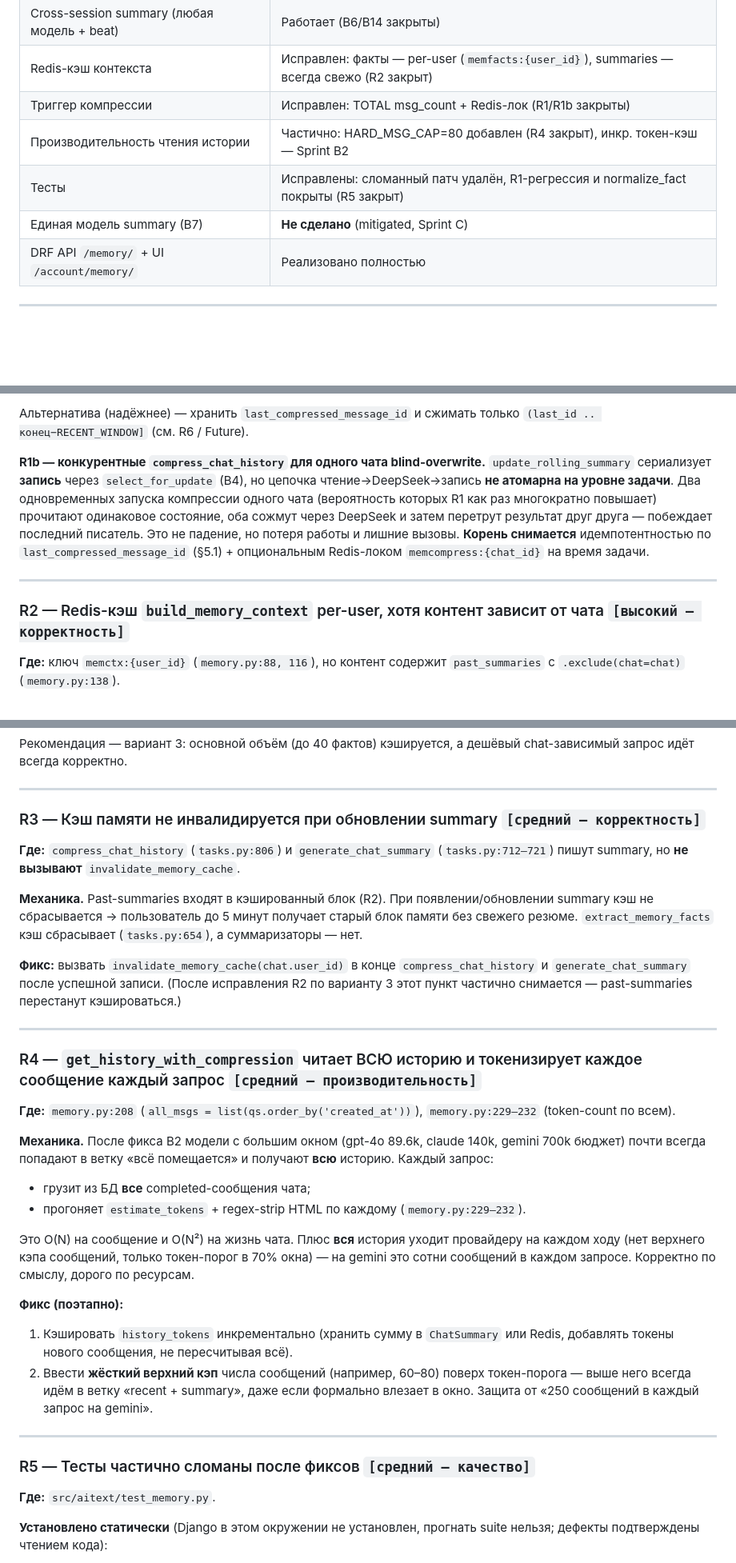
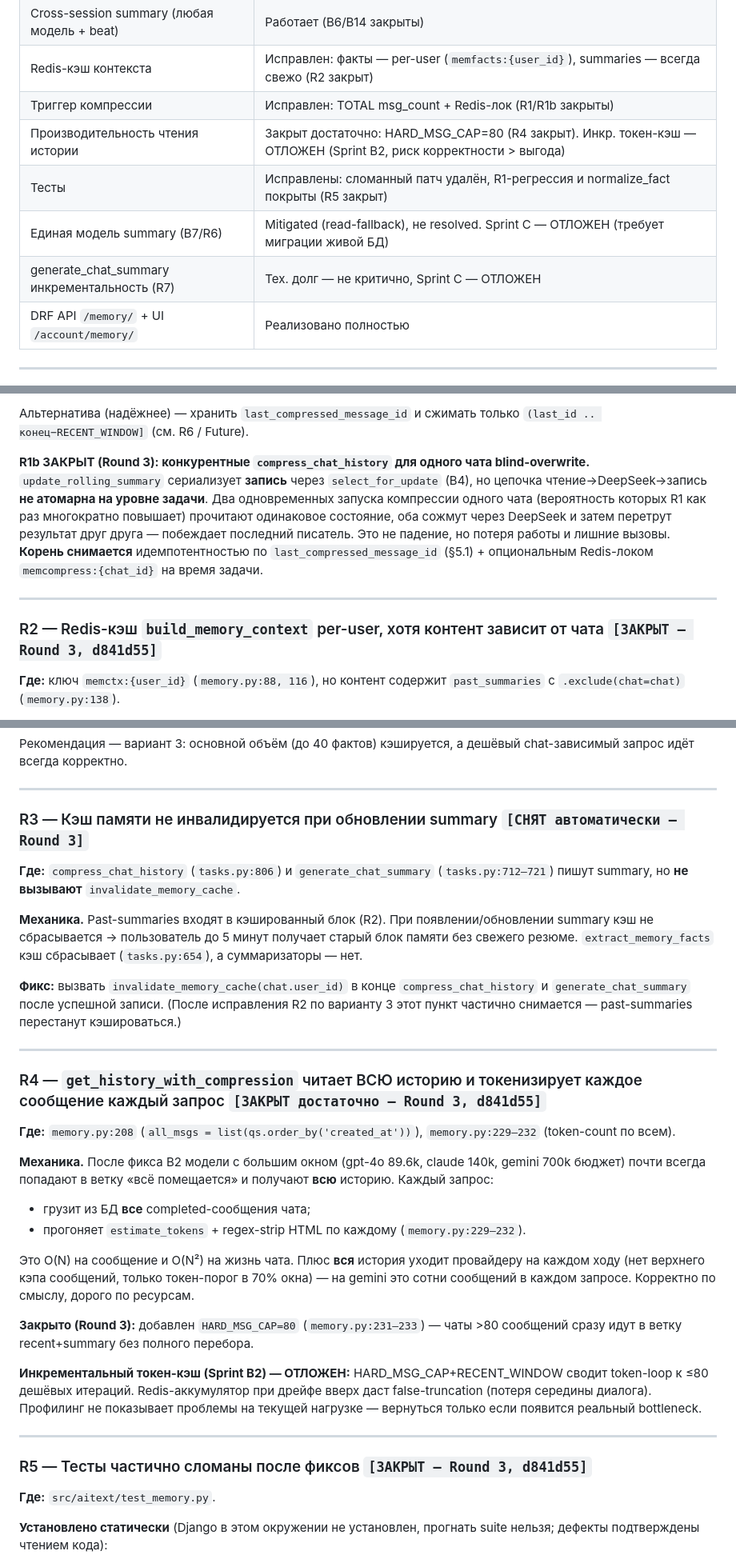
Before and after one commit to lehagutman1984-coder/aineron, a Markdown page: PERSISTENT_MEMORY_PLAN.md, 3 parts joined by grey strips. Shown at 80% size. Rendered like a GitHub page; blank space fills up the shorter version.

```diff
--- a/PERSISTENT_MEMORY_PLAN.md
+++ b/PERSISTENT_MEMORY_PLAN.md
@@ -31,9 +34,10 @@
 | Cross-session summary (любая модель + beat) | Работает (B6/B14 закрыты) |
 | Redis-кэш контекста | Исправлен: факты — per-user (`memfacts:{user_id}`), summaries — всегда свежо (R2 закрыт) |
 | Триггер компрессии | Исправлен: TOTAL msg_count + Redis-лок (R1/R1b закрыты) |
-| Производительность чтения истории | Частично: HARD_MSG_CAP=80 добавлен (R4 закрыт), инкр. токен-кэш — Sprint B2 |
+| Производительность чтения истории | Закрыт достаточно: HARD_MSG_CAP=80 (R4 закрыт). Инкр. токен-кэш — ОТЛОЖЕН (Sprint B2, риск корректности > выгода) |
 | Тесты | Исправлены: сломанный патч удалён, R1-регрессия и normalize_fact покрыты (R5 закрыт) |
-| Единая модель summary (B7) | **Не сделано** (mitigated, Sprint C) |
+| Единая модель summary (B7/R6) | Mitigated (read-fallback), не resolved. Sprint C — ОТЛОЖЕН (требует миграции живой БД) |
+| generate_chat_summary инкрементальность (R7) | Тех. долг — не критично, Sprint C — ОТЛОЖЕН |
 | DRF API `/memory/` + UI `/account/memory/` | Реализовано полностью |
 
 ---
@@ -129,11 +133,11 @@
 
 Альтернатива (надёжнее) — хранить `last_compressed_message_id` и сжимать только `(last_id .. конец−RECENT_WINDOW]` (см. R6 / Future).
 
-**R1b — конкурентные `compress_chat_history` для одного чата blind-overwrite.** `update_rolling_summary` сериализует **запись** через `select_for_update` (B4), но цепочка чтение→DeepSeek→запись **не атомарна на уровне задачи**. Два одновременных запуска компрессии одного чата (вероятность которых R1 как раз многократно повышает) прочитают одинаковое состояние, оба сожмут через DeepSeek и затем перетрут результат друг друга — побеждает последний писатель. Это не падение, но потеря работы и лишние вызовы. **Корень снимается** идемпотентностью по `last_compressed_message_id` (§5.1) + опциональным Redis-локом `memcompress:{chat_id}` на время задачи.
+**R1b ЗАКРЫТ (Round 3): конкурентные `compress_chat_history` для одного чата blind-overwrite.** `update_rolling_summary` сериализует **запись** через `select_for_update` (B4), но цепочка чтение→DeepSeek→запись **не атомарна на уровне задачи**. Два одновременных запуска компрессии одного чата (вероятность которых R1 как раз многократно повышает) прочитают одинаковое состояние, оба сожмут через DeepSeek и затем перетрут результат друг друга — побеждает последний писатель. Это не падение, но потеря работы и лишние вызовы. **Корень снимается** идемпотентностью по `last_compressed_message_id` (§5.1) + опциональным Redis-локом `memcompress:{chat_id}` на время задачи.
 
 ---
 
-### R2 — Redis-кэш `build_memory_context` per-user, хотя контент зависит от чата `[высокий — корректность]`
+### R2 — Redis-кэш `build_memory_context` per-user, хотя контент зависит от чата `[ЗАКРЫТ — Round 3, d841d55]`
 
 **Где:** ключ `memctx:{user_id}` (`memory.py:88, 116`), но контент содержит `past_summaries` с `.exclude(chat=chat)` (`memory.py:138`).
 
@@ -152,7 +156,7 @@
 
 ---
 
-### R3 — Кэш памяти не инвалидируется при обновлении summary `[средний — корректность]`
+### R3 — Кэш памяти не инвалидируется при обновлении summary `[СНЯТ автоматически — Round 3]`
 
 **Где:** `compress_chat_history` (`tasks.py:806`) и `generate_chat_summary` (`tasks.py:712–721`) пишут summary, но **не вызывают** `invalidate_memory_cache`.
 
@@ -162,7 +166,7 @@
 
 ---
 
-### R4 — `get_history_with_compression` читает ВСЮ историю и токенизирует каждое сообщение каждый запрос `[средний — производительность]`
+### R4 — `get_history_with_compression` читает ВСЮ историю и токенизирует каждое сообщение каждый запрос `[ЗАКРЫТ достаточно — Round 3, d841d55]`
 
 **Где:** `memory.py:208` (`all_msgs = list(qs.order_by('created_at'))`), `memory.py:229–232` (token-count по всем).
 
@@ -172,13 +176,13 @@
 
 Это O(N) на сообщение и O(N²) на жизнь чата. Плюс **вся** история уходит провайдеру на каждом ходу (нет верхнего кэпа сообщений, только токен-порог в 70% окна) — на gemini это сотни сообщений в каждом запросе. Корректно по смыслу, дорого по ресурсам.
 
-**Фикс (поэтапно):**
-1. Кэшировать `history_tokens` инкрементально (хранить сумму в `ChatSummary` или Redis, добавлять токены нового сообщения, не пересчитывая всё).
-2. Ввести **жёсткий верхний кэп** числа сообщений (например, 60–80) поверх токен-порога — выше него всегда идём в ветку «recent + summary», даже если формально влезает в окно. Защита от «250 сообщений в каждый запрос на gemini».
+**Закрыто (Round 3):** добавлен `HARD_MSG_CAP=80` (`memory.py:231–233`) — чаты >80 сообщений сразу идут в ветку recent+summary без полного перебора.
+
+**Инкрементальный токен-кэш (Sprint B2) — ОТЛОЖЕН:** HARD_MSG_CAP+RECENT_WINDOW сводит token-loop к ≤80 дешёвых итераций. Redis-аккумулятор при дрейфе вверх даст false-truncation (потеря середины диалога). Профилинг не показывает проблемы на текущей нагрузке — вернуться только если появится реальный bottleneck.
 
 ---
 
-### R5 — Тесты частично сломаны после фиксов `[средний — качество]`
+### R5 — Тесты частично сломаны после фиксов `[ЗАКРЫТ — Round 3, d841d55]`
 
 **Где:** `src/aitext/test_memory.py`.
 
```
Also changed, not shown: other parts of PERSISTENT_MEMORY_PLAN.md (+30 -21 lines).
